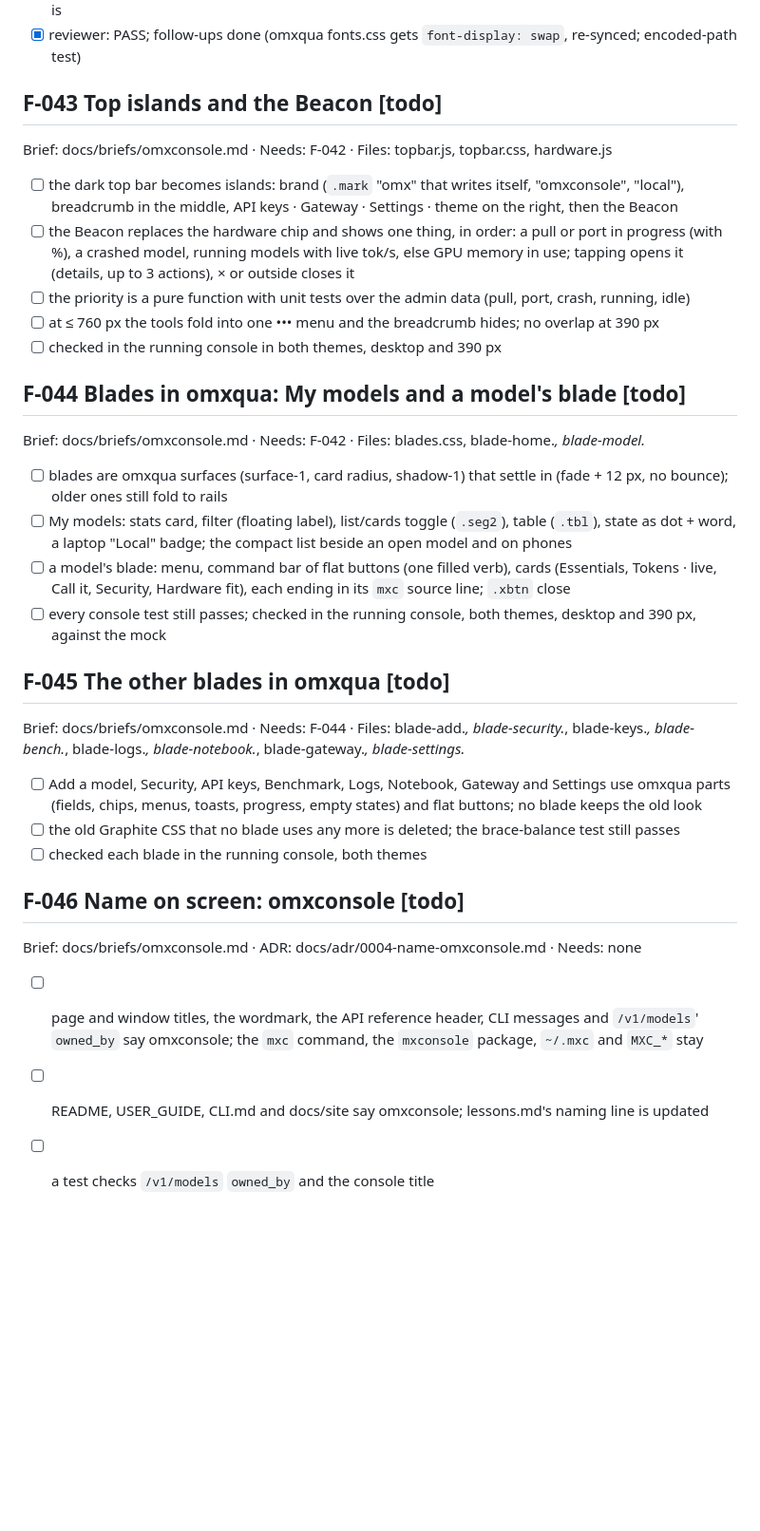
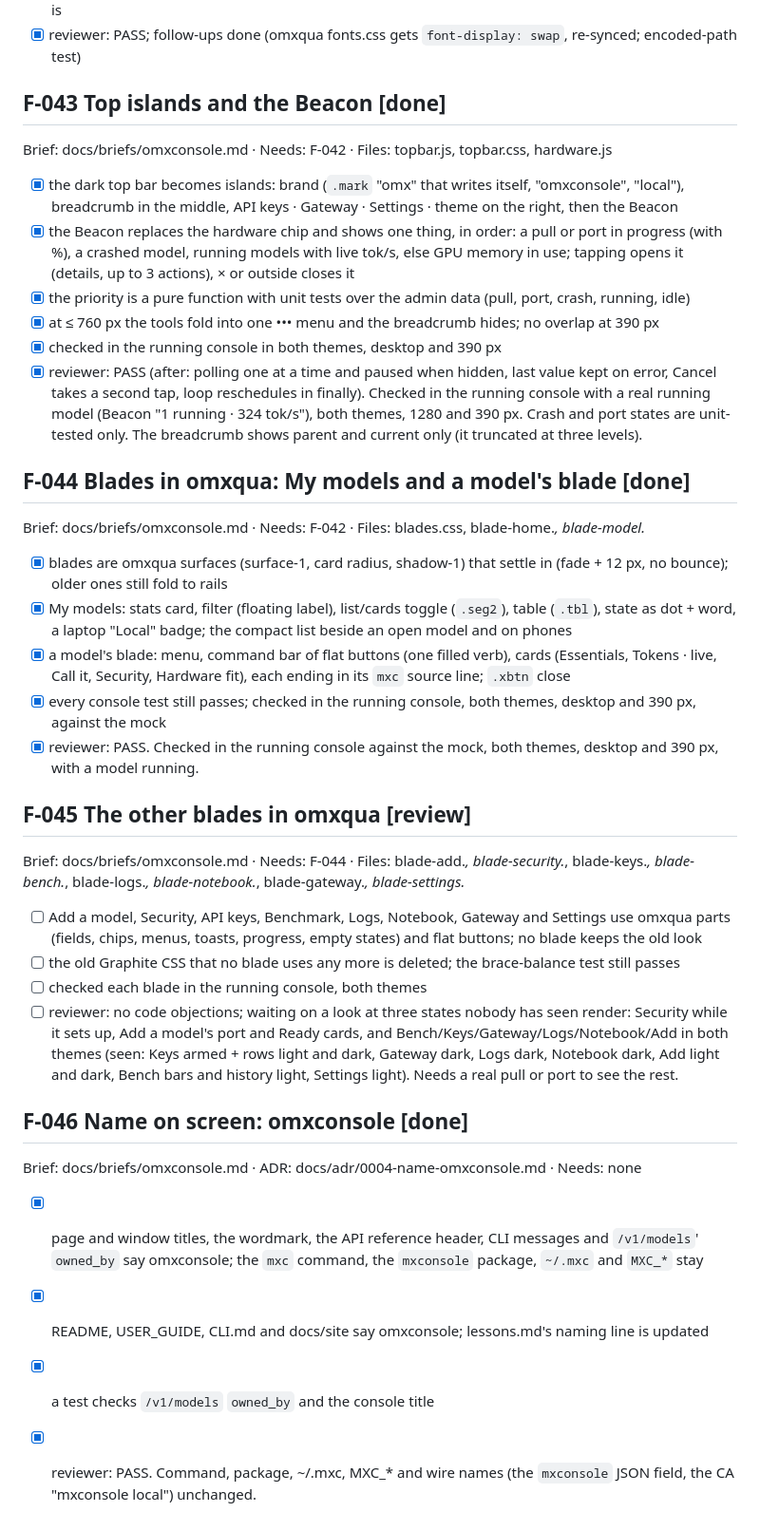
Before and after one commit to abhisheksreesaila/mxstudio, a Markdown page: docs/plan.md, the part around the change. Shown at 95% size. Drawn GitHub-style; blank space fills up the shorter version.

Commit message:
Plan: F-043, F-044, F-046 done; F-045 waits on a look at three live states
Co-Authored-By: Claude Opus 5.5 <noreply@anthropic.com>

```diff
--- a/docs/plan.md
+++ b/docs/plan.md
@@ -311,29 +311,33 @@ Brief: docs/briefs/omxconsole.md · Needs: F-041
 - [x] a test checks every omxqua asset is served with the console headers and that nothing outside the list is
 - [x] reviewer: PASS; follow-ups done (omxqua fonts.css gets `font-display: swap`, re-synced; encoded-path test)
 
-## F-043 Top islands and the Beacon [todo]
+## F-043 Top islands and the Beacon [done]
 Brief: docs/briefs/omxconsole.md · Needs: F-042 · Files: topbar.js, topbar.css, hardware.js
-- [ ] the dark top bar becomes islands: brand (`.mark` "omx" that writes itself, "omxconsole", "local"), breadcrumb in the middle, API keys · Gateway · Settings · theme on the right, then the Beacon
-- [ ] the Beacon replaces the hardware chip and shows one thing, in order: a pull or port in progress (with %), a crashed model, running models with live tok/s, else GPU memory in use; tapping opens it (details, up to 3 actions), × or outside closes it
-- [ ] the priority is a pure function with unit tests over the admin data (pull, port, crash, running, idle)
-- [ ] at ≤ 760 px the tools fold into one ••• menu and the breadcrumb hides; no overlap at 390 px
-- [ ] checked in the running console in both themes, desktop and 390 px
+- [x] the dark top bar becomes islands: brand (`.mark` "omx" that writes itself, "omxconsole", "local"), breadcrumb in the middle, API keys · Gateway · Settings · theme on the right, then the Beacon
+- [x] the Beacon replaces the hardware chip and shows one thing, in order: a pull or port in progress (with %), a crashed model, running models with live tok/s, else GPU memory in use; tapping opens it (details, up to 3 actions), × or outside closes it
+- [x] the priority is a pure function with unit tests over the admin data (pull, port, crash, running, idle)
+- [x] at ≤ 760 px the tools fold into one ••• menu and the breadcrumb hides; no overlap at 390 px
+- [x] checked in the running console in both themes, desktop and 390 px
+- [x] reviewer: PASS (after: polling one at a time and paused when hidden, last value kept on error, Cancel takes a second tap, loop reschedules in finally). Checked in the running console with a real running model (Beacon "1 running · 324 tok/s"), both themes, 1280 and 390 px. Crash and port states are unit-tested only. The breadcrumb shows parent and current only (it truncated at three levels).
 
-## F-044 Blades in omxqua: My models and a model's blade [todo]
+## F-044 Blades in omxqua: My models and a model's blade [done]
 Brief: docs/briefs/omxconsole.md · Needs: F-042 · Files: blades.css, blade-home.*, blade-model.*
-- [ ] blades are omxqua surfaces (surface-1, card radius, shadow-1) that settle in (fade + 12 px, no bounce); older ones still fold to rails
-- [ ] My models: stats card, filter (floating label), list/cards toggle (`.seg2`), table (`.tbl`), state as dot + word, a laptop "Local" badge; the compact list beside an open model and on phones
-- [ ] a model's blade: menu, command bar of flat buttons (one filled verb), cards (Essentials, Tokens · live, Call it, Security, Hardware fit), each ending in its `mxc` source line; `.xbtn` close
-- [ ] every console test still passes; checked in the running console, both themes, desktop and 390 px, against the mock
+- [x] blades are omxqua surfaces (surface-1, card radius, shadow-1) that settle in (fade + 12 px, no bounce); older ones still fold to rails
+- [x] My models: stats card, filter (floating label), list/cards toggle (`.seg2`), table (`.tbl`), state as dot + word, a laptop "Local" badge; the compact list beside an open model and on phones
+- [x] a model's blade: menu, command bar of flat buttons (one filled verb), cards (Essentials, Tokens · live, Call it, Security, Hardware fit), each ending in its `mxc` source line; `.xbtn` close
+- [x] every console test still passes; checked in the running console, both themes, desktop and 390 px, against the mock
+- [x] reviewer: PASS. Checked in the running console against the mock, both themes, desktop and 390 px, with a model running.
 
-## F-045 The other blades in omxqua [todo]
+## F-045 The other blades in omxqua [review]
 Brief: docs/briefs/omxconsole.md · Needs: F-044 · Files: blade-add.*, blade-security.*, blade-keys.*, blade-bench.*, blade-logs.*, blade-notebook.*, blade-gateway.*, blade-settings.*
 - [ ] Add a model, Security, API keys, Benchmark, Logs, Notebook, Gateway and Settings use omxqua parts (fields, chips, menus, toasts, progress, empty states) and flat buttons; no blade keeps the old look
 - [ ] the old Graphite CSS that no blade uses any more is deleted; the brace-balance test still passes
 - [ ] checked each blade in the running console, both themes
+- [ ] reviewer: no code objections; waiting on a look at three states nobody has seen render: Security while it sets up, Add a model's port and Ready cards, and Bench/Keys/Gateway/Logs/Notebook/Add in both themes (seen: Keys armed + rows light and dark, Gateway dark, Logs dark, Notebook dark, Add light and dark, Bench bars and history light, Settings light). Needs a real pull or port to see the rest.
 
-## F-046 Name on screen: omxconsole [todo]
+## F-046 Name on screen: omxconsole [done]
 Brief: docs/briefs/omxconsole.md · ADR: docs/adr/0004-name-omxconsole.md · Needs: none
-- [ ] page and window titles, the wordmark, the API reference header, CLI messages and `/v1/models`' `owned_by` say omxconsole; the `mxc` command, the `mxconsole` package, `~/.mxc` and `MXC_*` stay
-- [ ] README, USER_GUIDE, CLI.md and docs/site say omxconsole; lessons.md's naming line is updated
-- [ ] a test checks `/v1/models` `owned_by` and the console title
+- [x] page and window titles, the wordmark, the API reference header, CLI messages and `/v1/models`' `owned_by` say omxconsole; the `mxc` command, the `mxconsole` package, `~/.mxc` and `MXC_*` stay
+- [x] README, USER_GUIDE, CLI.md and docs/site say omxconsole; lessons.md's naming line is updated
+- [x] a test checks `/v1/models` `owned_by` and the console title
+- [x] reviewer: PASS. Command, package, ~/.mxc, MXC_* and wire names (the `mxconsole` JSON field, the CA "mxconsole local") unchanged.
```
